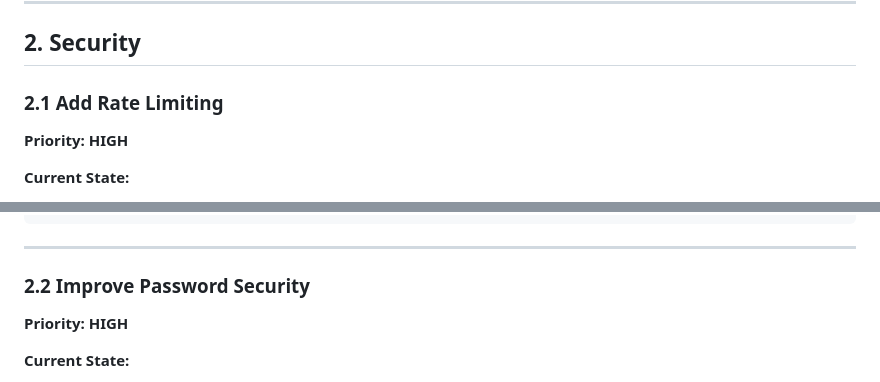
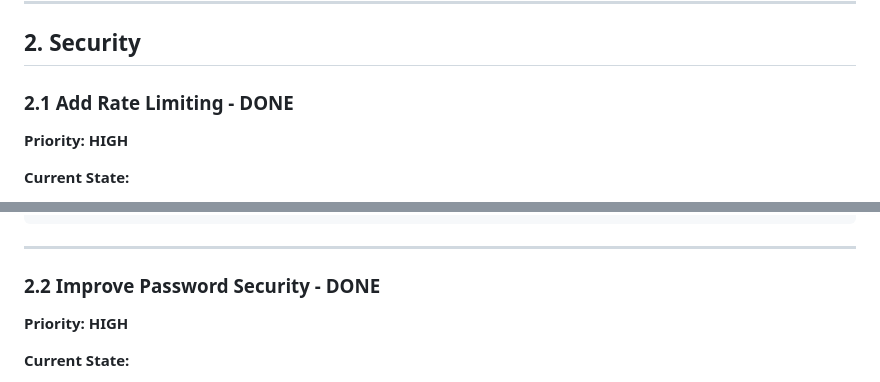
Before and after one commit to yehorkarabanov/PicASpot, a Markdown page: src/backend/recommendations.md, 2 parts joined by grey strips. GitHub-like rendering.

Commit message:
Update recommendations for completed security enhancements

```diff
--- a/src/backend/recommendations.md
+++ b/src/backend/recommendations.md
@@ -103,7 +103,7 @@ is_deleted: Mapped[bool] = mapped_column(default=False)
 
 ## 2. Security
 
-### 2.1 Add Rate Limiting
+### 2.1 Add Rate Limiting - DONE
 **Priority: HIGH**
 
 **Current State:**
@@ -130,7 +130,7 @@ is_deleted: Mapped[bool] = mapped_column(default=False)
 
 ---
 
-### 2.2 Improve Password Security
+### 2.2 Improve Password Security - DONE
 **Priority: HIGH**
 
 **Current State:**
```
